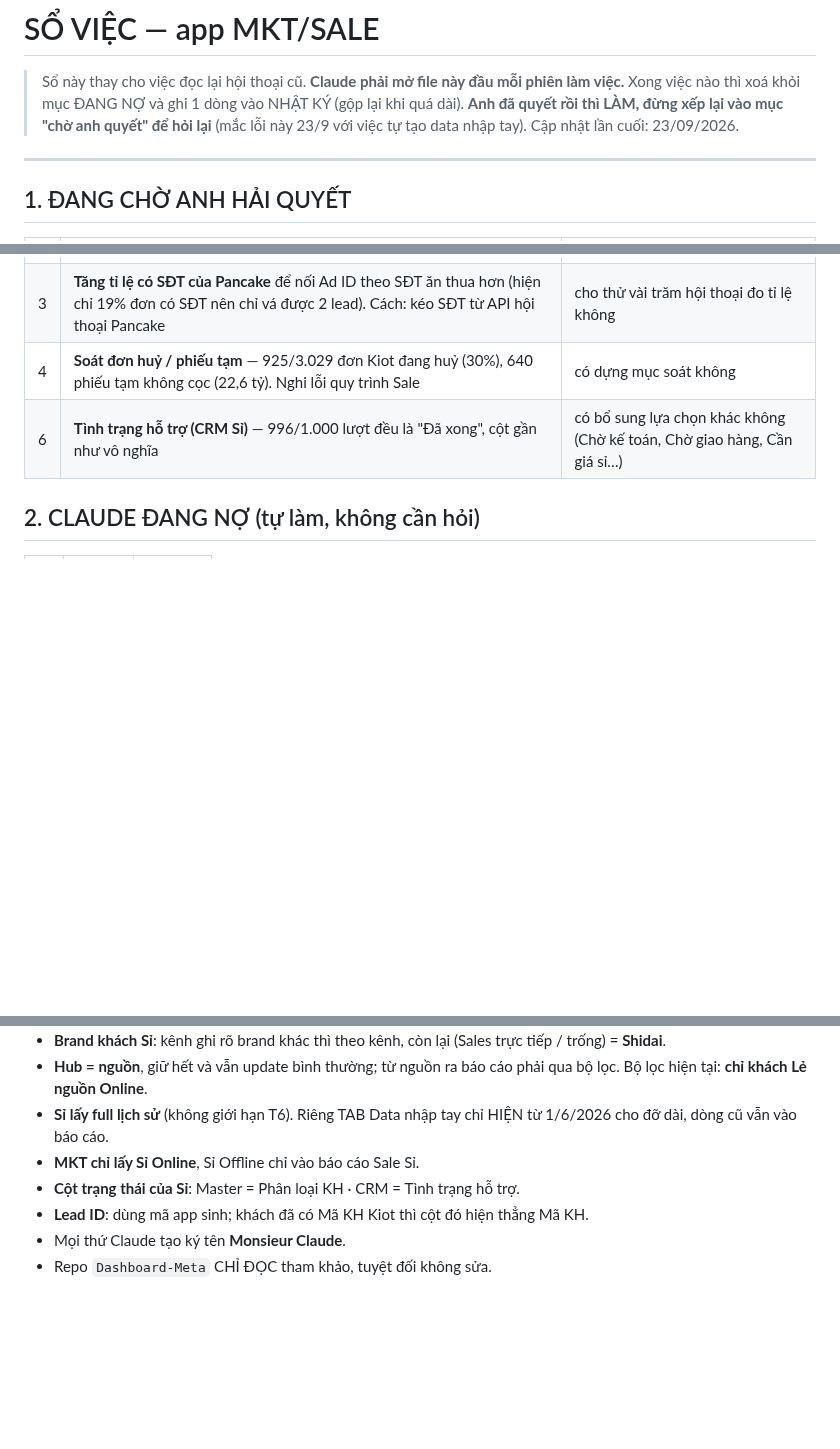
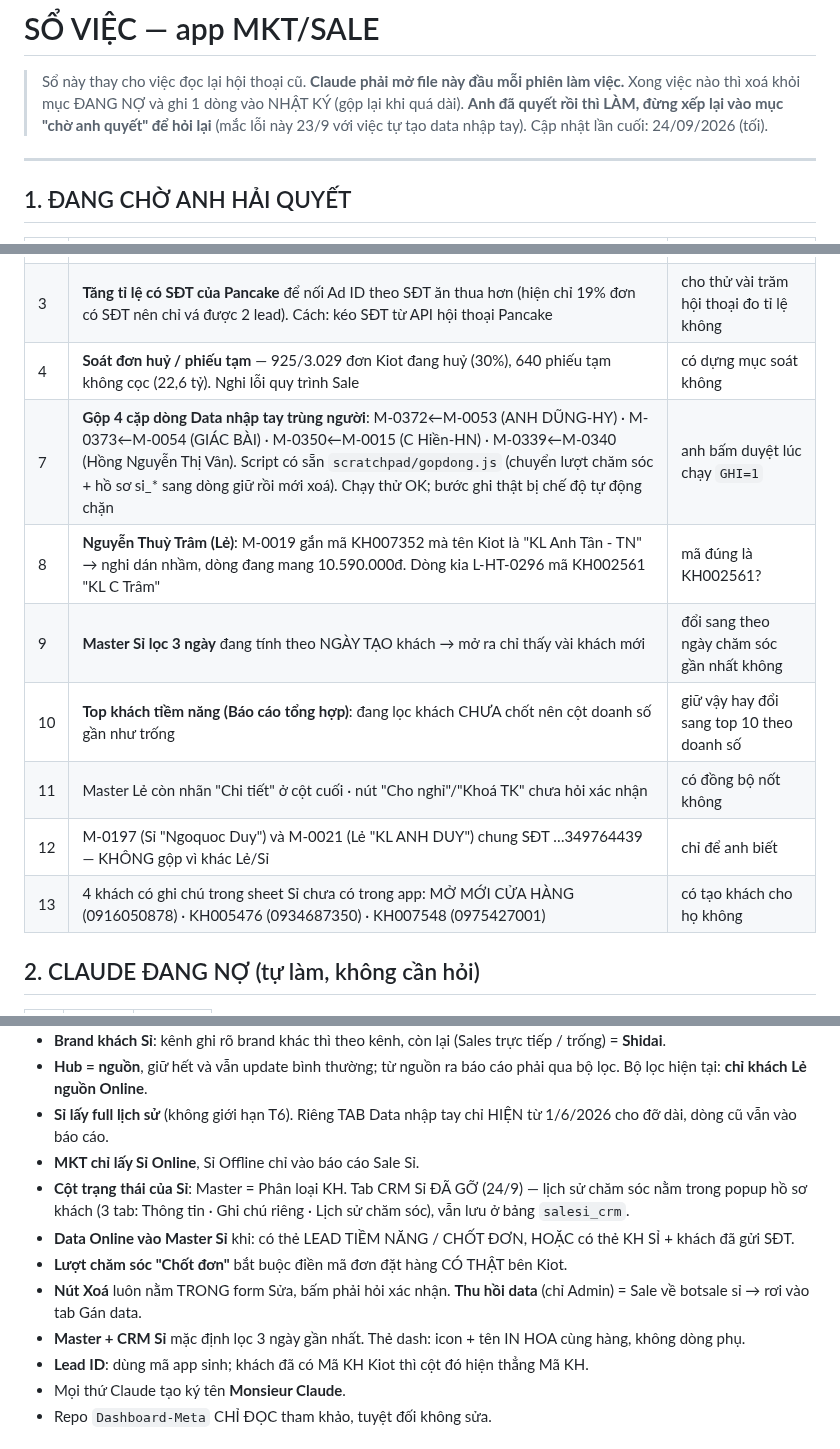
Before and after one commit to hh-vibecode/mkt-sale-app, a Markdown page: VIEC.md, 3 parts joined by grey strips. Rendered like a GitHub page; blank space fills up the shorter version.

Commit message:
VIEC.md: cap nhat toi 24/09 -- viec cho anh quyet, quy tac moi cua Si, nhat ky
Monsieur Claude

Co-Authored-By: Claude Opus 5.5 <noreply@anthropic.com>

```diff
--- a/VIEC.md
+++ b/VIEC.md
@@ -3,7 +3,7 @@
 > Sổ này thay cho việc đọc lại hội thoại cũ. **Claude phải mở file này đầu mỗi phiên làm việc.**
 > Xong việc nào thì xoá khỏi mục ĐANG NỢ và ghi 1 dòng vào NHẬT KÝ (gộp lại khi quá dài).
 > **Anh đã quyết rồi thì LÀM, đừng xếp lại vào mục "chờ anh quyết" để hỏi lại** (mắc lỗi này 23/9 với việc tự tạo data nhập tay).
-> Cập nhật lần cuối: 23/09/2026.
+> Cập nhật lần cuối: 24/09/2026 (tối).
 
 ---
 
@@ -14,7 +14,13 @@
 | 1 | **Kéo full hoá đơn Kiot về hub** — 23/09 anh bảo **TẠM ĐỂ ĐÓ**, khi nào cần thì làm. Xem mục 6 bên dưới trước khi bắt tay | khi nào cần thì anh gọi |
 | 3 | **Tăng tỉ lệ có SĐT của Pancake** để nối Ad ID theo SĐT ăn thua hơn (hiện chỉ 19% đơn có SĐT nên chỉ vá được 2 lead). Cách: kéo SĐT từ API hội thoại Pancake | cho thử vài trăm hội thoại đo tỉ lệ không |
 | 4 | **Soát đơn huỷ / phiếu tạm** — 925/3.029 đơn Kiot đang huỷ (30%), 640 phiếu tạm không cọc (22,6 tỷ). Nghi lỗi quy trình Sale | có dựng mục soát không |
-| 6 | **Tình trạng hỗ trợ (CRM Sỉ)** — 996/1.000 lượt đều là "Đã xong", cột gần như vô nghĩa | có bổ sung lựa chọn khác không (Chờ kế toán, Chờ giao hàng, Cần giá sỉ…) |
+| 7 | **Gộp 4 cặp dòng Data nhập tay trùng người**: M-0372←M-0053 (ANH DŨNG-HY) · M-0373←M-0054 (GIÁC BÀI) · M-0350←M-0015 (C Hiền-HN) · M-0339←M-0340 (Hồng Nguyễn Thị Vân). Script có sẵn `scratchpad/gopdong.js` (chuyển lượt chăm sóc + hồ sơ si_* sang dòng giữ rồi mới xoá). Chạy thử OK; bước ghi thật bị chế độ tự động chặn | anh bấm duyệt lúc chạy `GHI=1` |
+| 8 | **Nguyễn Thuỳ Trâm (Lẻ)**: M-0019 gắn mã KH007352 mà tên Kiot là "KL Anh Tân - TN" → nghi dán nhầm, dòng đang mang 10.590.000đ. Dòng kia L-HT-0296 mã KH002561 "KL C Trâm" | mã đúng là KH002561? |
+| 9 | **Master Sỉ lọc 3 ngày** đang tính theo NGÀY TẠO khách → mở ra chỉ thấy vài khách mới | đổi sang theo ngày chăm sóc gần nhất không |
+| 10 | **Top khách tiềm năng (Báo cáo tổng hợp)**: đang lọc khách CHƯA chốt nên cột doanh số gần như trống | giữ vậy hay đổi sang top 10 theo doanh số |
+| 11 | Master Lẻ còn nhãn "Chi tiết" ở cột cuối · nút "Cho nghỉ"/"Khoá TK" chưa hỏi xác nhận | có đồng bộ nốt không |
+| 12 | M-0197 (Sỉ "Ngoquoc Duy") và M-0021 (Lẻ "KL ANH DUY") chung SĐT …349764439 — KHÔNG gộp vì khác Lẻ/Sỉ | chỉ để anh biết |
+| 13 | 4 khách có ghi chú trong sheet Sỉ chưa có trong app: MỞ MỚI CỬA HÀNG (0916050878) · KH005476 (0934687350) · KH007548 (0975427001) | có tạo khách cho họ không |
 
 ## 2. CLAUDE ĐANG NỢ (tự làm, không cần hỏi)
 
@@ -35,7 +41,11 @@
 - **Hub = nguồn**, giữ hết và vẫn update bình thường; từ nguồn ra báo cáo phải qua bộ lọc. Bộ lọc hiện tại: **chỉ khách Lẻ nguồn Online**.
 - **Sỉ lấy full lịch sử** (không giới hạn T6). Riêng TAB Data nhập tay chỉ HIỆN từ 1/6/2026 cho đỡ dài, dòng cũ vẫn vào báo cáo.
 - **MKT chỉ lấy Sỉ Online**, Sỉ Offline chỉ vào báo cáo Sale Sỉ.
-- **Cột trạng thái của Sỉ**: Master = Phân loại KH · CRM = Tình trạng hỗ trợ.
+- **Cột trạng thái của Sỉ**: Master = Phân loại KH. Tab CRM Sỉ ĐÃ GỠ (24/9) — lịch sử chăm sóc nằm trong popup hồ sơ khách (3 tab: Thông tin · Ghi chú riêng · Lịch sử chăm sóc), vẫn lưu ở bảng `salesi_crm`.
+- **Data Online vào Master Sỉ** khi: có thẻ LEAD TIỀM NĂNG / CHỐT ĐƠN, HOẶC có thẻ KH SỈ + khách đã gửi SĐT.
+- **Lượt chăm sóc "Chốt đơn"** bắt buộc điền mã đơn đặt hàng CÓ THẬT bên Kiot.
+- **Nút Xoá** luôn nằm TRONG form Sửa, bấm phải hỏi xác nhận. **Thu hồi data** (chỉ Admin) = Sale về botsale sỉ → rơi vào tab Gán data.
+- **Master + CRM Sỉ** mặc định lọc 3 ngày gần nhất. Thẻ dash: icon + tên IN HOA cùng hàng, không dòng phụ.
 - **Lead ID**: dùng mã app sinh; khách đã có Mã KH Kiot thì cột đó hiện thẳng Mã KH.
 - Mọi thứ Claude tạo ký tên **Monsieur Claude**.
 - Repo `Dashboard-Meta` CHỈ ĐỌC tham khảo, tuyệt đối không sửa.
```
Also changed, not shown: other parts of VIEC.md (+1 -0 lines).
